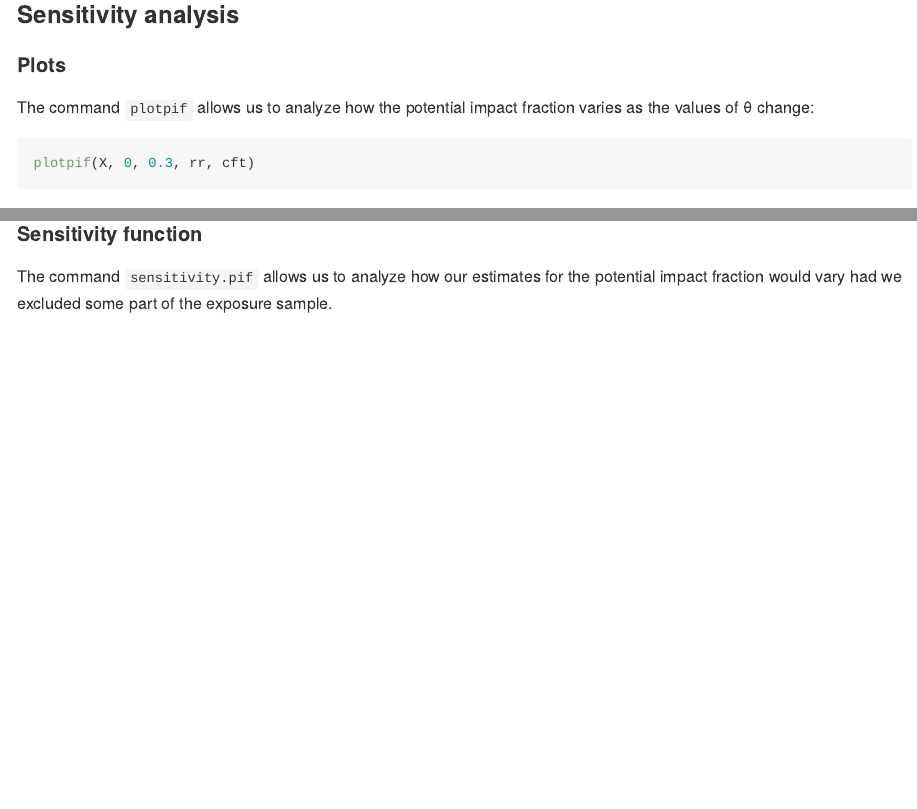
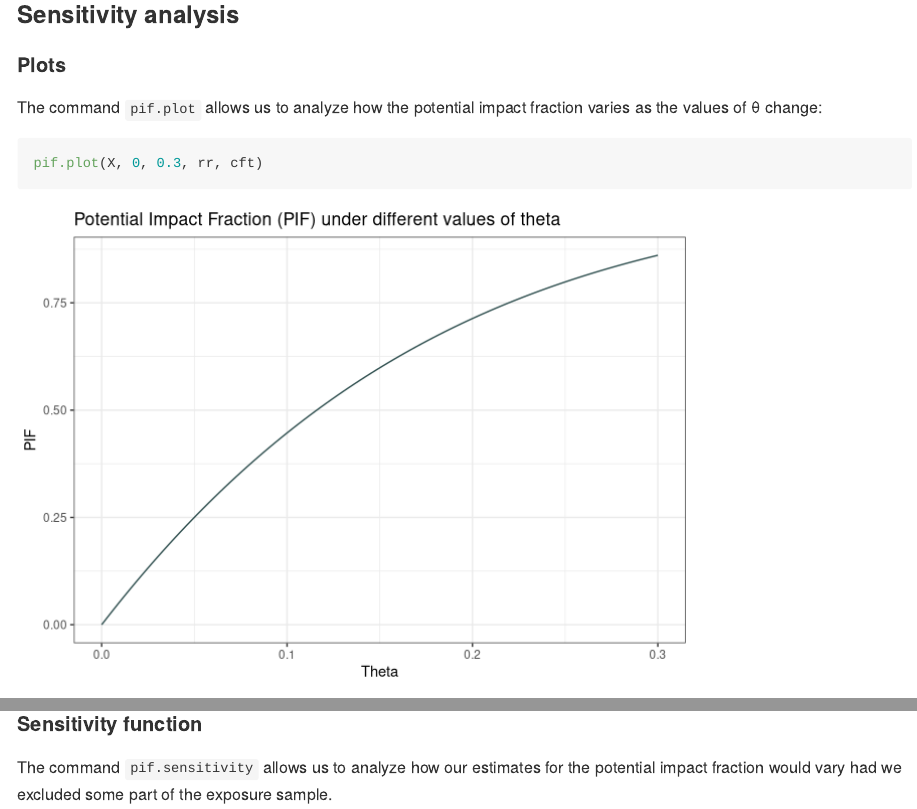
Before and after one commit to INSP-RH/pifpaf, an R Markdown document (README.Rmd): the page in a window 1100 px wide, from 3460 px down, and a second part further down, joined at a grey line. Rendered offline with R 4.5, knitr and Pandoc, with nearby package versions; some code elsewhere in the file could not run offline.

Commit message:
plotpif to pif.plot
sensitivity.pif to pif.sensitivity
3D to heatmap

````diff
--- a/README.Rmd
+++ b/README.Rmd
@@ -146,13 +146,13 @@ pif(X, 0.11, rr, cft, method = "kernel", ktype = "gaussian")
 ### Sensitivity analysis
 
 #### Plots
-The command ``plotpif`` allows us to analyze how the potential impact fraction varies as the values of θ change:
+The command ``pif.plot`` allows us to analyze how the potential impact fraction varies as the values of θ change:
 
 ```{r}
-plotpif(X, 0, 0.3, rr, cft)
+pif.plot(X, 0, 0.3, rr, cft)
 ```
 
 #### Sensitivity function
-The command ``sensitivity.pif`` allows us to analyze how our estimates for the potential impact fraction would vary had we excluded some part of the exposure sample.
+The command ``pif.sensitivity`` allows us to analyze how our estimates for the potential impact fraction would vary had we excluded some part of the exposure sample.
 
 ```{r}
````
Also changed, not shown: README.Rmd (6 more changed lines).
